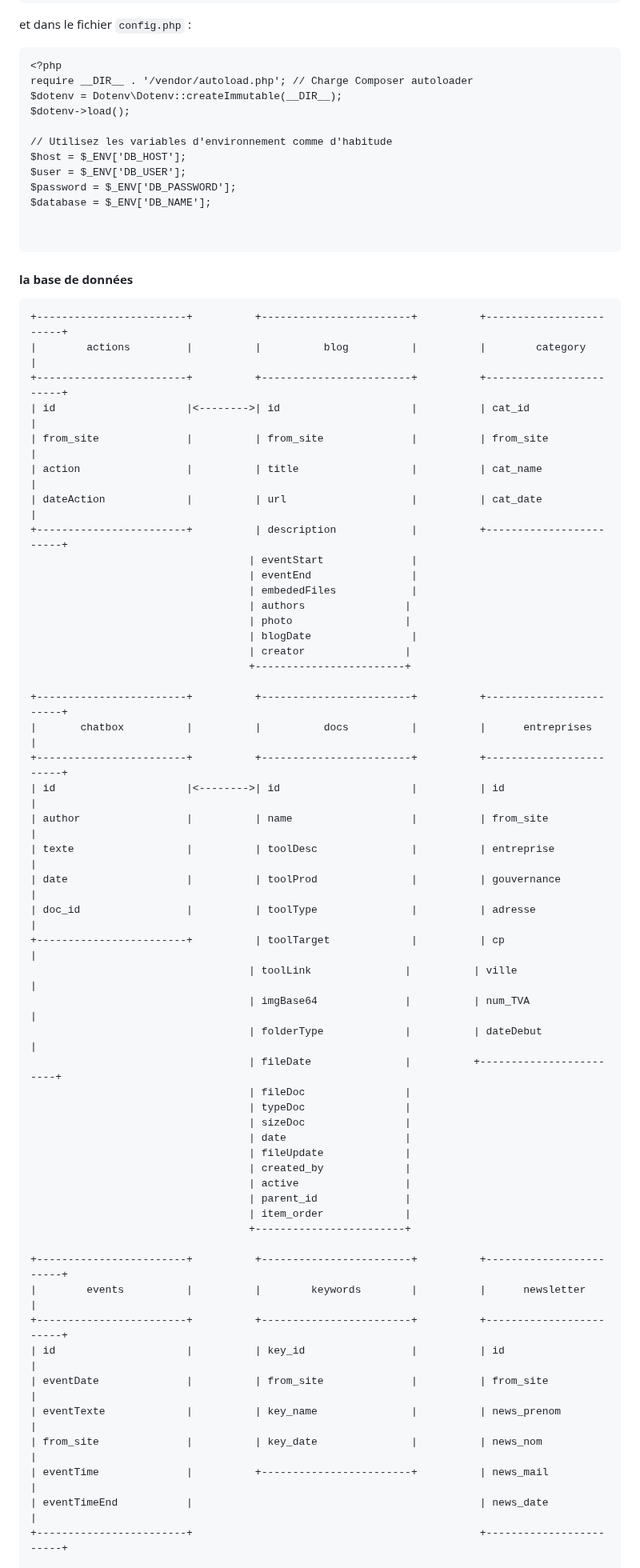
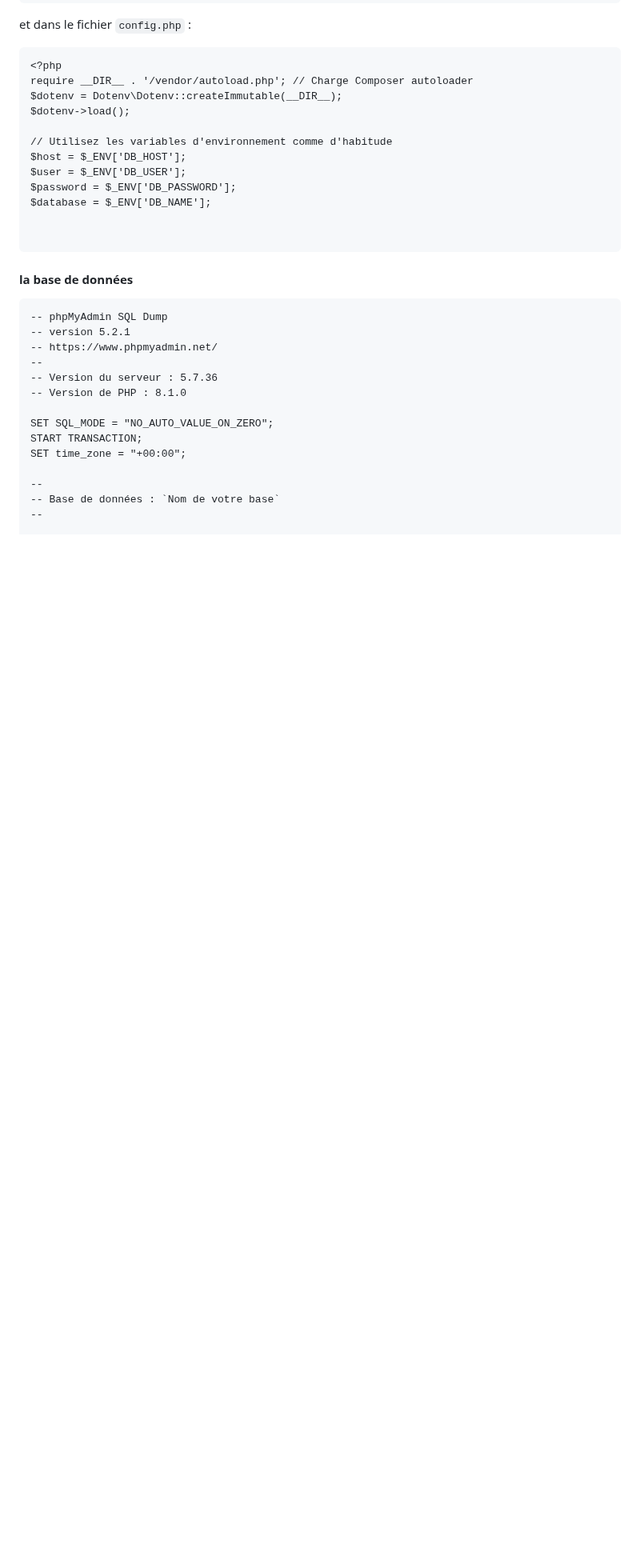
Before and after one commit to michaelheilikman/cgmr, a Markdown page: README.md, the part around one of its changes. Shown at 80% size. Drawn GitHub-style; blank space fills up the shorter version.

````diff
--- a/README.md
+++ b/README.md
@@ -60,55 +62,18 @@ $database = $_ENV['DB_NAME'];
 ```
 #### la base de données
 ```
-+------------------------+          +------------------------+          +------------------------+
-|        actions         |          |          blog          |          |        category        |
-+------------------------+          +------------------------+          +------------------------+
-| id                     |<-------->| id                     |          | cat_id                 |
-| from_site              |          | from_site              |          | from_site              |
-| action                 |          | title                  |          | cat_name               |
-| dateAction             |          | url                    |          | cat_date               |
-+------------------------+          | description            |          +------------------------+
-                                   | eventStart              |
-                                   | eventEnd                |
-                                   | embededFiles            |
-                                   | authors                |
-                                   | photo                  |
-                                   | blogDate                |
-                                   | creator                |
-                                   +------------------------+
+-- phpMyAdmin SQL Dump
+-- version 5.2.1
+-- https://www.phpmyadmin.net/
+--
+-- Version du serveur : 5.7.36
+-- Version de PHP : 8.1.0
 
-+------------------------+          +------------------------+          +------------------------+
-|       chatbox          |          |          docs          |          |      entreprises      |
-+------------------------+          +------------------------+          +------------------------+
-| id                     |<-------->| id                     |          | id                     |
-| author                 |          | name                   |          | from_site              |
-| texte                  |          | toolDesc               |          | entreprise             |
-| date                   |          | toolProd               |          | gouvernance            |
-| doc_id                 |          | toolType               |          | adresse                |
-+------------------------+          | toolTarget             |          | cp                     |
-                                   | toolLink               |          | ville                  |
-                                   | imgBase64              |          | num_TVA                |
-                                   | folderType             |          | dateDebut              |
-                                   | fileDate               |          +------------------------+
-                                   | fileDoc                |
-                                   | typeDoc                |
-                                   | sizeDoc                |
-                                   | date                   |
-                                   | fileUpdate             |
-                                   | created_by             |
-                                   | active                 |
-                                   | parent_id              |
-                                   | item_order             |
-                                   +------------------------+
+SET SQL_MODE = "NO_AUTO_VALUE_ON_ZERO";
+START TRANSACTION;
+SET time_zone = "+00:00";
 
-+------------------------+          +------------------------+          +------------------------+
-|        events          |          |        keywords        |          |      newsletter       |
-+------------------------+          +------------------------+          +------------------------+
-| id                     |          | key_id                 |          | id                     |
-| eventDate              |          | from_site              |          | from_site              |
-| eventTexte             |          | key_name               |          | news_prenom            |
-| from_site              |          | key_date               |          | news_nom               |
-| eventTime              |          +------------------------+          | news_mail              |
-| eventTimeEnd           |                                              | news_date              |
-+------------------------+                                              +------------------------+
+--
+-- Base de données : `Nom de votre base`
+--
 
````
Also changed, not shown: other parts of README.md (+310 -111 lines).
